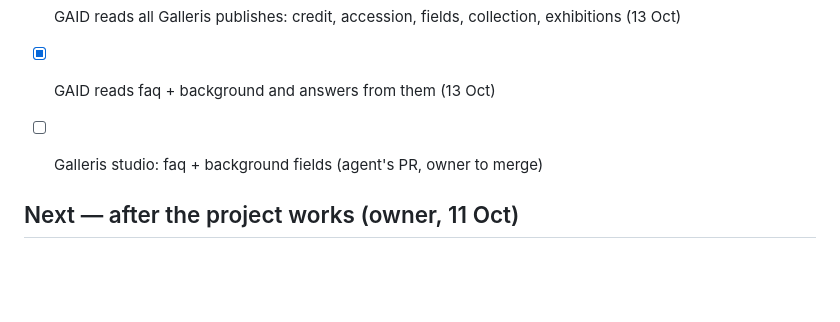
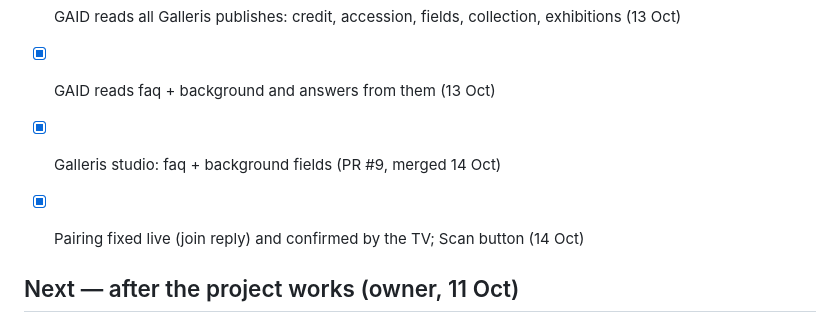
Before and after one commit to Dharkstranger/Gaid, a Markdown page: docs/BACKLOG.md, the part around the change. GitHub-like rendering; blank space fills up the shorter version.

```diff
--- a/docs/BACKLOG.md
+++ b/docs/BACKLOG.md
@@ -65,7 +65,8 @@ Last updated: 11 October 2026.
 - [x] TV-only mode: Fire TV remote, OK/up/down/left/right/play (13 Oct)
 - [x] GAID reads all Galleris publishes: credit, accession, fields, collection, exhibitions (13 Oct)
 - [x] GAID reads faq + background and answers from them (13 Oct)
-- [ ] Galleris studio: faq + background fields (agent's PR, owner to merge)
+- [x] Galleris studio: faq + background fields (PR #9, merged 14 Oct)
+- [x] Pairing fixed live (join reply) and confirmed by the TV; Scan button (14 Oct)
 
 ## Next — after the project works (owner, 11 Oct)
 
```
Also changed, not shown: docs/submission.md (+8 -3 lines).
